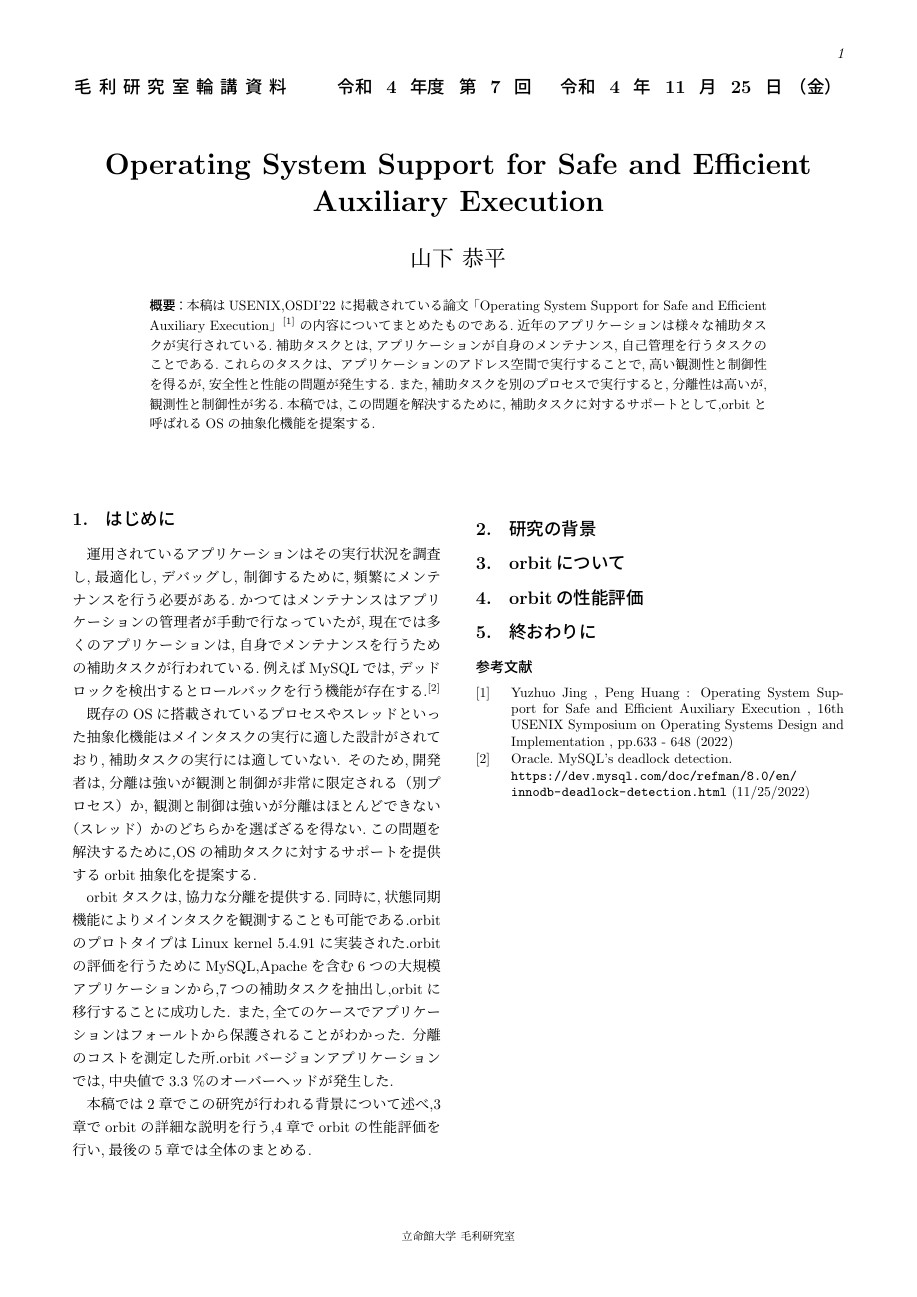
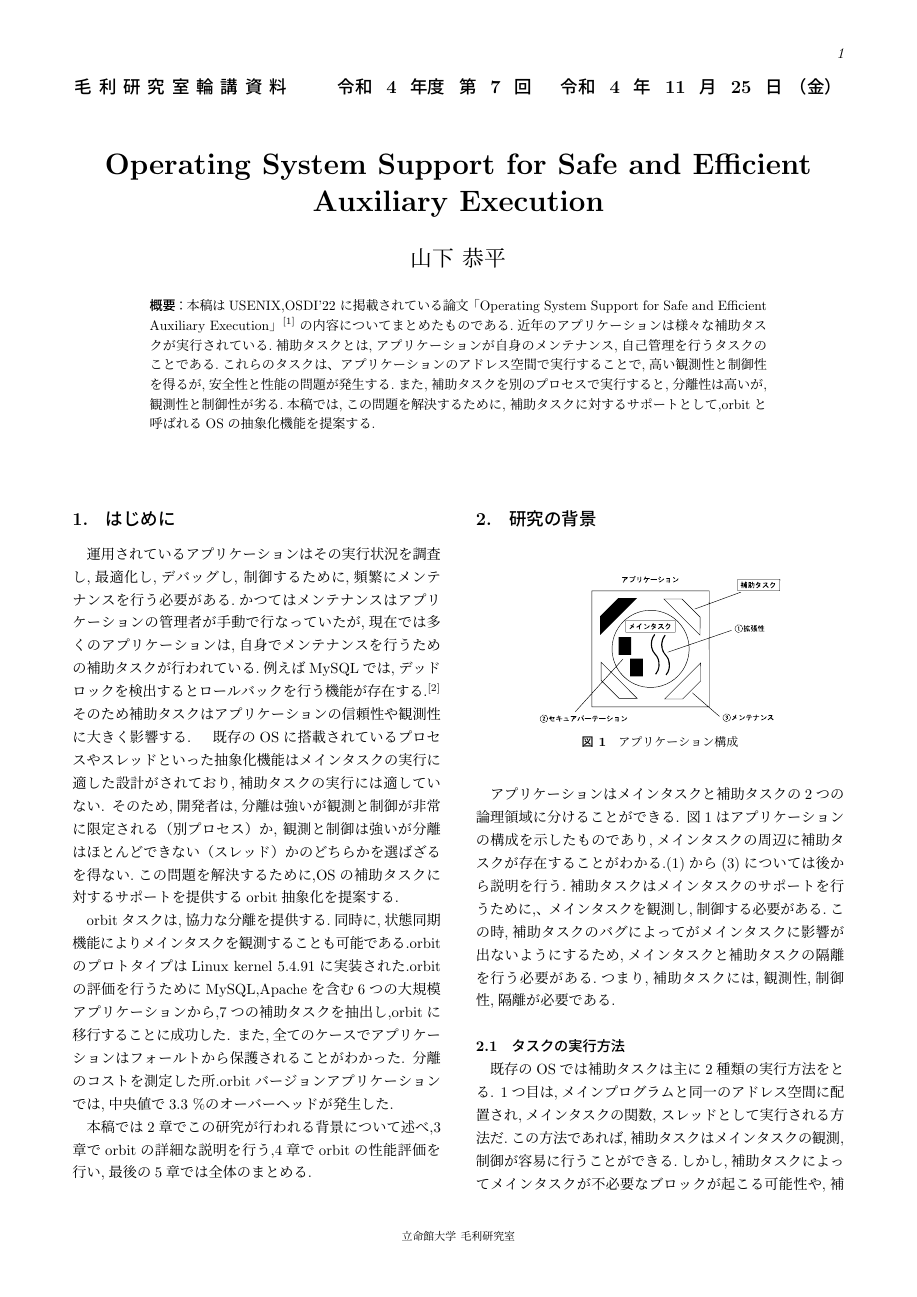
Before and after one commit to Kyororillex/semi, a LaTeX document (第二回/rinkou.tex): the whole page before the commit and page 1 of 2 after it. The pictures show the PDF file 第二回/out/rinkou.pdf that the author committed with the source.

Commit message:
半分くらいかけた

```diff
--- a/第二回/rinkou.tex
+++ b/第二回/rinkou.tex
@@ -50,6 +50,7 @@
 ーションの管理者が手動で行なっていたが,現在では多くのアプリケーションは,自身
 でメンテナンスを行うための補助タスクが行われている.例えばMySQLでは,デッド
 ロックを検出するとロールバックを行う機能が存在する.\begin{math}^{[2]}\end{math}
+そのため補助タスクはアプリケーションの信頼性や観測性に大きく影響する.
 \indent 既存のOSに搭載されているプロセスやスレッドといった抽象化機能は
 メインタスクの実行に適した設計がされており,補助タスクの実行には適していない.
 そのため,開発者は,分離は強いが観測と制御が非常に限定される（別プロセス）か,
@@ -68,3 +69,27 @@ orbit抽象化を提案する.\\
 
 \section{研究の背景}
 
+\begin{figure}[H]
+  \centering
+  \includegraphics[width=5.5cm]{fig/pic1.eps}
+  \caption{アプリケーション構成}
+\end{figure}
+
+アプリケーションはメインタスクと補助タスクの2つの論理領域に分けることができる.
+図1はアプリケーションの構成を示したものであり,メインタスクの周辺に補助タスクが
+存在することがわかる.(1)から(3)については後から説明を行う.補助タスクはメインタスク
+のサポートを行うために,、メインタスクを観測し,制御する必要がある.この時,補助タスク
+のバグによってがメインタスクに影響が出ないようにするため,メインタスクと補助タスクの
+隔離を行う必要がある.つまり,補助タスクには,観測性,制御性,隔離が必要である.
+
+\subsection{タスクの実行方法}
+\indent 既存のOSでは補助タスクは主に2種類の実行方法をとる.
+1つ目は,メインプログラムと同一のアドレス空間に配置され,メインタスクの関数,
+スレッドとして実行される方法だ.この方法であれば,補助タスクはメインタスクの観測,制御が
+容易に行うことができる.しかし,補助タスクによってメインタスクが不必要なブロックが起こる
+可能性や,補助タスクにバグが存在した場合,メインタスクにまで影響が出るため,隔離について不十分
+である.
+2つ目はメインタスクと補助タスクを別プロセスで実行する方法だ.この方法であれば,
+メインタスクと補助タスクは異なるアドレス空間に存在するため,隔離が十分に行えている.しかし,
+メインタスクの観測と制御が困難になる.プロセスやスレッドといった機能は1章で述べた通り,
+補助タスクの実行には適していないことがわかった.
@@ -70,0 +107 @@ orbit抽象化を提案する.\\
+といったものがある.これにより,アプリケーションが侵害された場合に,メインタスクの
@@ -70,0 +111,9 @@ orbit抽象化を提案する.\\
+れているため,信頼できるものである.また,補助タスクはメインタスクと対話的であり,メインタス
+クの状態を常に監視し,場合によっては変更を加える必要があるからだ.次の章では補助タスクの
+サポートに求められるものについて述べる.
+
+\subsection{補助タスクの安全性と性能}
+1章で述べたように,メインタスクと補助タスクが同一のメモリ空間に存在する場合,補助タスクのバグに
+より,無効なメモリにアクセスをした場合アプリケーション全体がクラッシュすることが考えられる.
+メインタスクと補助タスクを分離した場合,補助タスクのバグによってアプリケーション全体が
+クラッシュする事態は防ぐことができる.しかし,分離された補助タスクによってメインタスクの
@@ -70,0 +123 @@ orbit抽象化を提案する.\\
+逆にアプリケーションに害を与える可能性が存在する.\\
@@ -75,4 +135,3 @@ orbit抽象化を提案する.\\
 \section{orbitの性能評価}
 
 
-\section{終おわりに}
@@ -85,3 +145,2 @@ orbit抽象化を提案する.\\
   Support for Safe and Efficient Auxiliary Execution , 16th
   USENIX Symposium on Operating Systems Design and Implementation ,
-   pp.633 - 648 (2022)
```
Also changed, not shown: 第一回/out/rinkou.pdf, 第二回/out/rinkou.pdf, 第二回/rinkou.tex (43 more changed lines), 7 other files.
